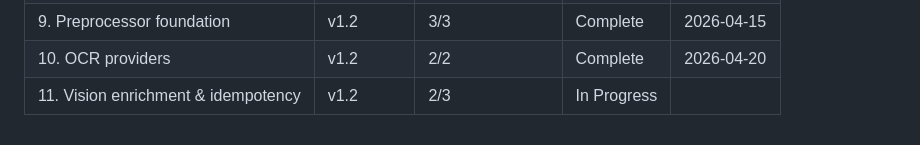
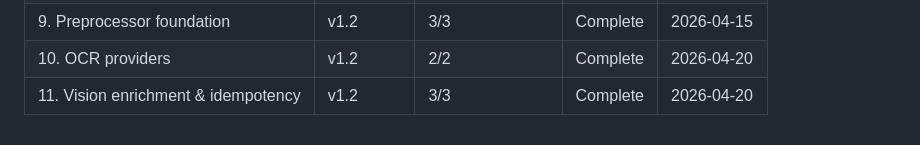
Before and after one commit to mstump/local-index, a Markdown page: .planning/ROADMAP.md, the part around one of its changes. Rendered like a GitHub page.

```diff
--- a/.planning/ROADMAP.md
+++ b/.planning/ROADMAP.md
@@ -194,4 +194,4 @@ Plans:
 | 8. Search UX Enhancements | v1.1 | 1/1 | Complete | 2026-04-14 |
 | 9. Preprocessor foundation | v1.2 | 3/3 | Complete | 2026-04-15 |
 | 10. OCR providers | v1.2 | 2/2 | Complete    | 2026-04-20 |
-| 11. Vision enrichment & idempotency | v1.2 | 2/3 | In Progress|  |
+| 11. Vision enrichment & idempotency | v1.2 | 3/3 | Complete   | 2026-04-20 |
```
Also changed, not shown: other parts of .planning/ROADMAP.md (+2 -2 lines).
